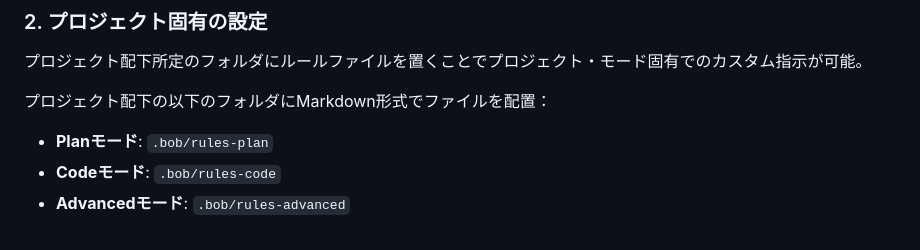
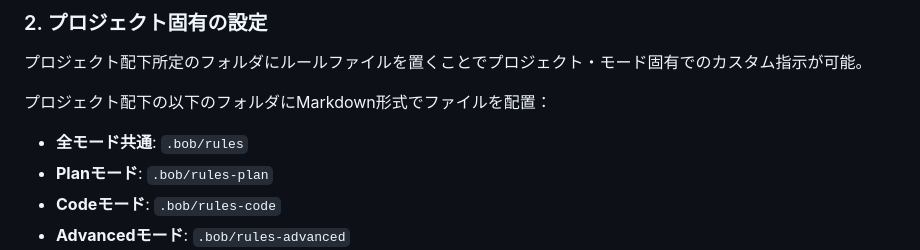
Before and after one commit to skoibuchi/bob-handson-app-java-todo-application-html, a Markdown page: README.md, the part around the change. Drawn GitHub-style.

Commit message:
define rules

```diff
--- a/README.md
+++ b/README.md
@@ -68,6 +68,7 @@ graph LR
 
 プロジェクト配下の以下のフォルダにMarkdown形式でファイルを配置：
 
+- **全モード共通**: `.bob/rules`
 - **Planモード**: `.bob/rules-plan`
 - **Codeモード**: `.bob/rules-code`
 - **Advancedモード**: `.bob/rules-advanced`
```
